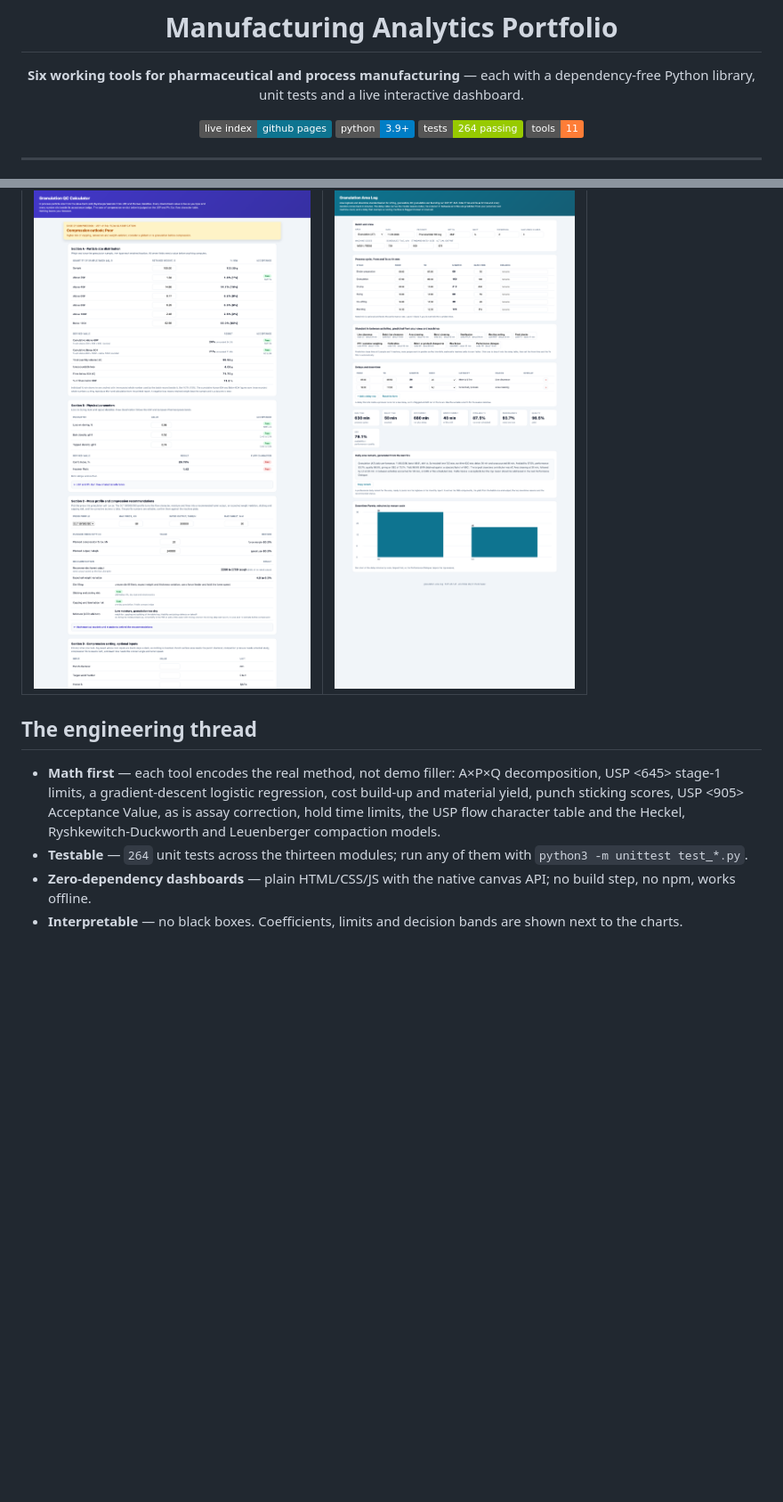
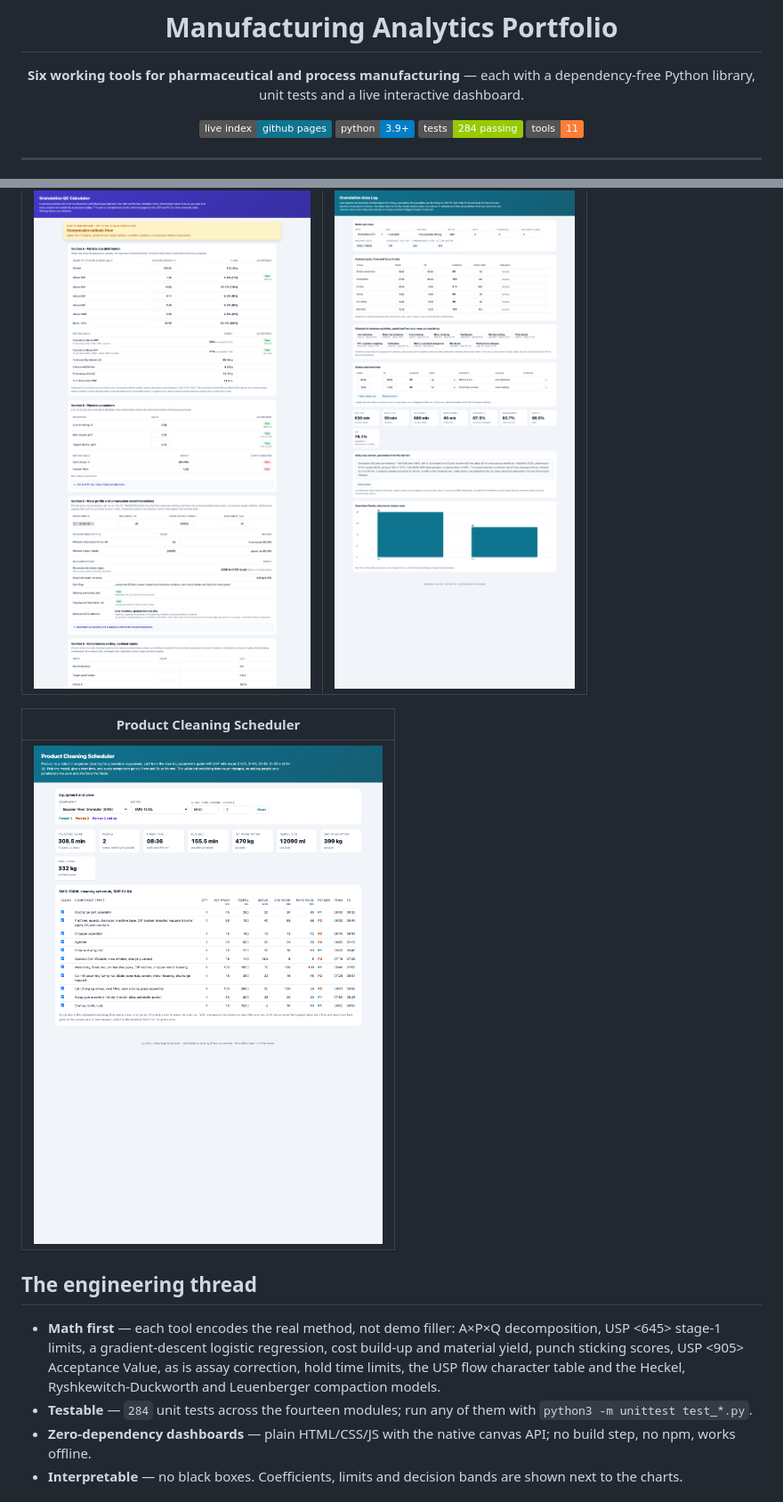
Before and after one commit to MarkNwilliam/manufacturing-analytics, a Markdown page: README.md, 2 parts joined by grey strips. Shown at 89% size. Rendered like a GitHub page; pictures changed too: previews/product-cleaning-scheduler.png (added); badges without logos; blank space fills up the shorter version.

Commit message:
Add product cleaning scheduler to portfolio

```diff
--- a/README.md
+++ b/README.md
@@ -7,7 +7,7 @@ dependency-free Python library, unit tests and a live interactive dashboard.
 
 [![Live index](https://img.shields.io/badge/live%20index-github%20pages-0e7490)](https://marknwilliam.github.io/manufacturing-analytics/)
 [![Python](https://img.shields.io/badge/python-3.9%2B-blue)](#)
-[![Tests](https://img.shields.io/badge/tests-264%20passing-green)](#)
+[![Tests](https://img.shields.io/badge/tests-284%20passing-green)](#)
 [![Tools](https://img.shields.io/badge/tools-11-orange)](#)
 
 </div>
@@ -70,6 +71,10 @@ that opens offline.
 |---|---|
 | [![Granulation QC](previews/granulation-qc-calculator.png)](https://marknwilliam.github.io/granulation-qc-calculator/) | [![Area log](previews/granulation-area-log.png)](https://marknwilliam.github.io/granulation-area-log/) |
 
+| Product Cleaning Scheduler |
+|---|
+| [![Cleaning](previews/product-cleaning-scheduler.png)](https://marknwilliam.github.io/product-cleaning-scheduler/) |
+
 ## The engineering thread
 
 - **Math first** — each tool encodes the real method, not demo filler:
@@ -77,7 +82,7 @@ that opens offline.
   logistic regression, cost build-up and material yield, punch sticking
   scores, USP &lt;905&gt; Acceptance Value, as is assay correction, hold time limits, the USP flow character table
   and the Heckel, Ryshkewitch-Duckworth and Leuenberger compaction models.
-- **Testable** — `264` unit tests across the thirteen modules; run any of them
+- **Testable** — `284` unit tests across the fourteen modules; run any of them
   with `python3 -m unittest test_*.py`.
 - **Zero-dependency dashboards** — plain HTML/CSS/JS with the native canvas
   API; no build step, no npm, works offline.
```
Also changed, not shown: other parts of README.md (+1 -0 lines), 1 other file.
